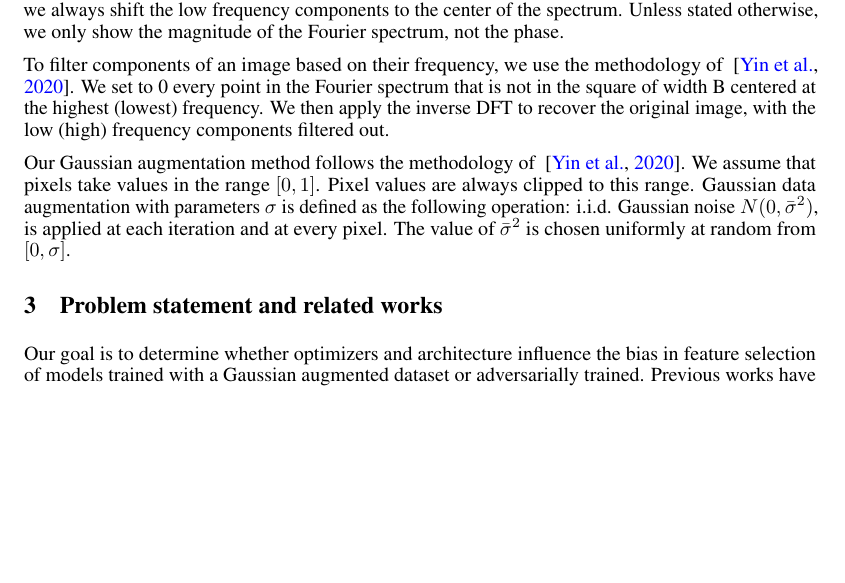
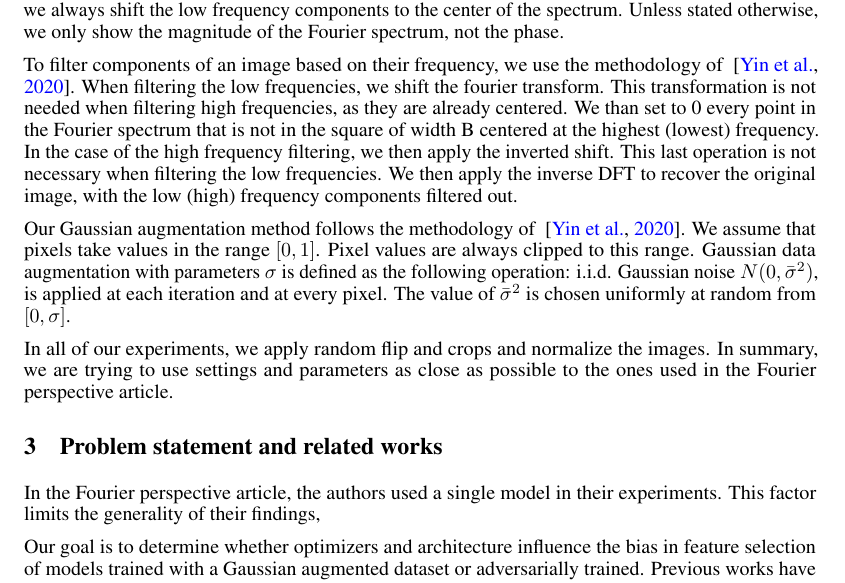
Before and after one commit to SimonTheoret/FourierExp, a LaTeX paper (latex/project.tex): part of page 2 of 3, cut so that both start at the same text, the shorter picture padded with empty space. Compiled offline with pdfLaTeX.

Commit message:
starting related works + problem statement

```diff
--- a/latex/project.tex
+++ b/latex/project.tex
@@ -125,11 +125,16 @@ otherwise, we only show the magnitude of the Fourier spectrum, not the
 phase.
 
 To filter components of an image based on their frequency, we use the
-methodology of ~\citep{yin2020fourier}. We set to 0 every point in the
-Fourier spectrum that is not in the square of width B centered at the
-highest (lowest) frequency. We then apply the inverse DFT to recover
-the original image, with the low (high) frequency components filtered
-out.
+methodology of ~\citep{yin2020fourier}. When filtering the low
+frequencies, we shift the fourier transform. This transformation is
+not needed when filtering high frequencies, as they are already
+centered. We than set to 0 every point in the Fourier spectrum that is
+not in the square of width B centered at the highest (lowest)
+frequency. In the case of the high frequency filtering, we then apply
+the inverted shift. This last operation is not necessary when
+filtering the low frequencies. We then apply the inverse DFT to
+recover the original image, with the low (high) frequency components
+filtered out.
 
 Our Gaussian augmentation method follows the methodology of
 ~\citep{yin2020fourier}. We assume that pixels take values in the
@@ -140,7 +145,16 @@ $N(0, \bar{\sigma}^{2})$, is applied at each iteration and at every
 pixel. The value of $\bar{\sigma}^{2}$ is chosen uniformly at random
 from $[0, \sigma]$.
 
+In all of our experiments, we apply random flip and crops and
+normalize the images. In summary, we are trying to use
+settings and parameters as close as possible to the ones used in the
+Fourier perspective article.
+
 \section{Problem statement and related works}
+In the Fourier perspective article, the authors used a single model in
+their experiments. This factor limits the generality of their
+findings,
+
 Our goal is to determine whether optimizers and architecture influence
 the bias in feature selection of models trained with a Gaussian
 augmented dataset or adversarially trained. Previous works have tried
```
Also changed, not shown: 1 other file.
